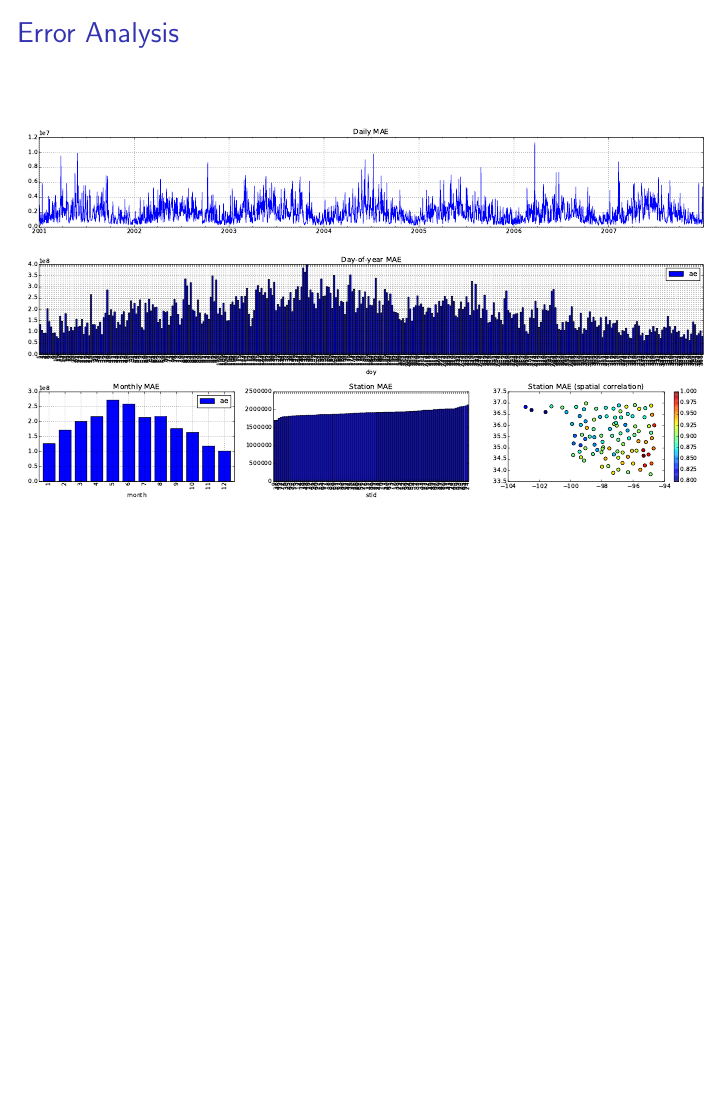
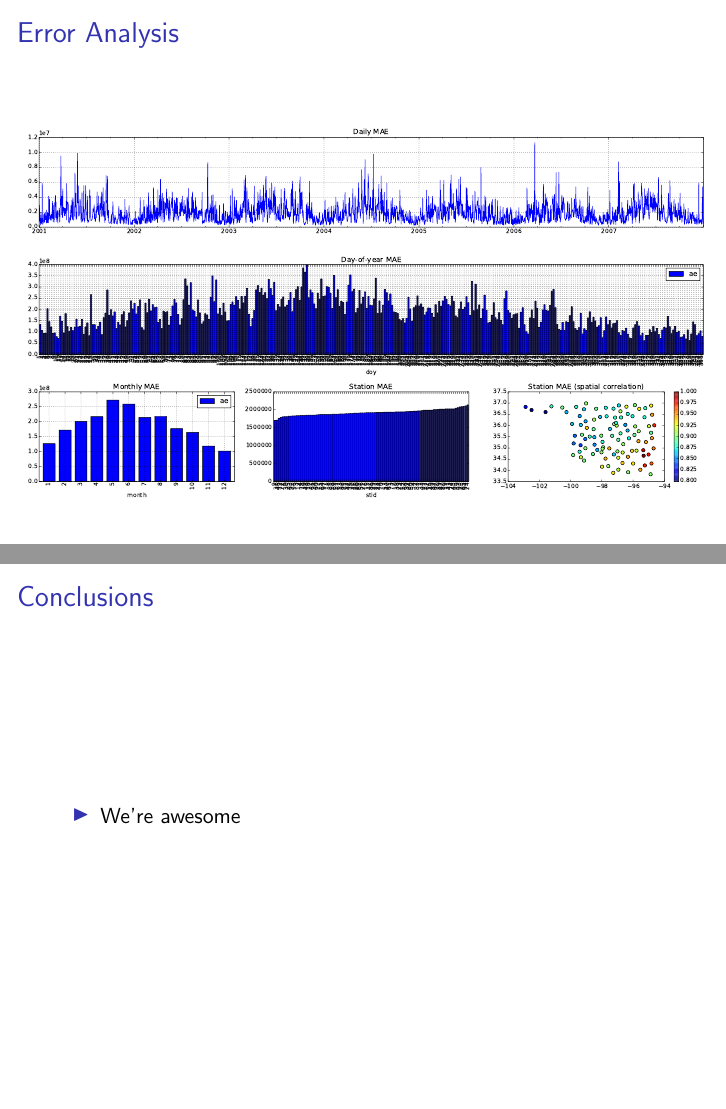
Before and after one commit to glouppe/kaggle-solar-energy, LaTeX slides (slides/slides.tex): page 9 of 11 before the commit and pages 9 and 10 of 12 after it, the two joined at a grey line, the shorter picture padded with empty space. Compiled offline with pdfLaTeX.

Commit message:
added conclusions slide

```diff
--- a/slides/slides.tex
+++ b/slides/slides.tex
@@ -222,6 +222,17 @@ $${MAE} = \frac{1}{JD} \sum_{j=1}^{J} \sum_{d=1}^{D} | p_{jd} - \hat{p}_{jd} | $
 
 \end{frame}
 
+% Slide 9 =====================================================================
+
+\begin{frame}{Conclusions}
+
+\begin{itemize}
+  \item We're awesome
+\end{itemize}
+
+
+\end{frame}
+
 
 % Backup Slides =====================================================================
 \begin{frame}{Backup Slides}
```
